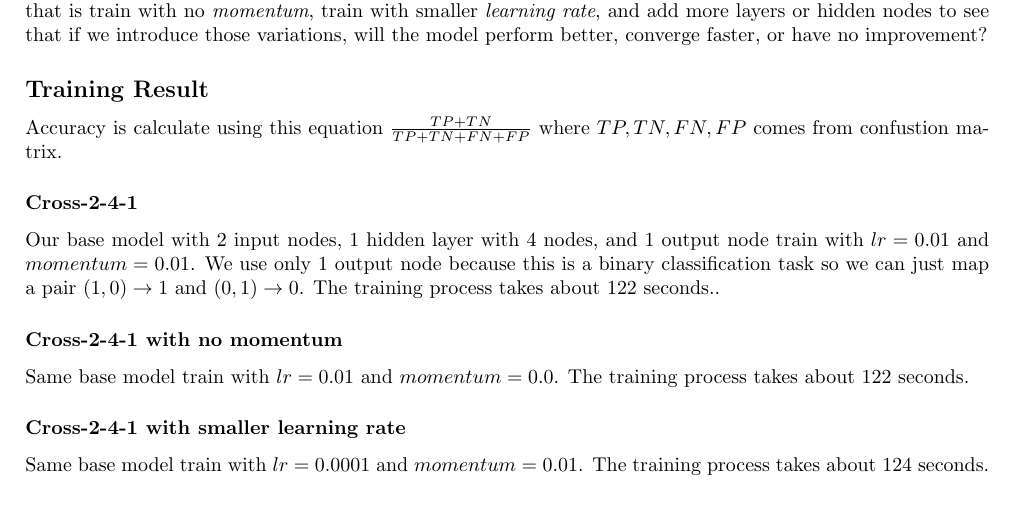
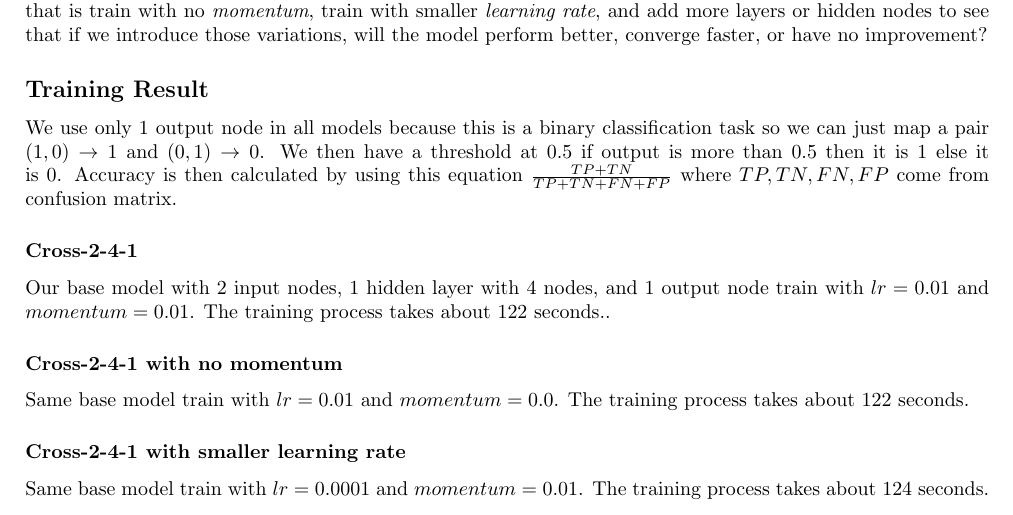
Before and after one commit to RiwEZ/MLPOnRust, a LaTeX document (report/main.tex): part of page 8 of 13, cut so that both start at the same text. Compiled offline with pdfLaTeX.

Commit message:
fix: typo on report and add some clarification on some part

```diff
--- a/report/main.tex
+++ b/report/main.tex
@@ -253,9 +253,11 @@ and add more layers or hidden nodes to see that if we introduce
 those variations, will the model perform better, converge faster, or have no improvement?
 
 \subsection*{Training Result}
-Accuracy is calculate using this equation $\frac{TP+TN}{TP+TN+FN+FP}$ where $TP, TN, FN, FP$ comes from confustion matrix.
+We use only 1 output node in all models because this is a binary classification task so we can just map a pair $(1, 0) \rightarrow 1$ and $(0, 1) \rightarrow 0$.
+We then have a threshold at $0.5$ if output is more than $0.5$ then it is $1$ else it is $0$.
+Accuracy is then calculated by using this equation $\frac{TP+TN}{TP+TN+FN+FP}$ where $TP, TN, FN, FP$ come from confusion matrix.
 \subsubsection*{Cross-2-4-1}
-Our base model with 2 input nodes, 1 hidden layer with 4 nodes, and 1 output node train with $lr = 0.01$ and $momentum = 0.01$. We use only 1 output node because this is a binary classification task so we can just map a pair $(1, 0) \rightarrow 1$ and $(0, 1) \rightarrow 0$.
+Our base model with 2 input nodes, 1 hidden layer with 4 nodes, and 1 output node train with $lr = 0.01$ and $momentum = 0.01$.
 The training process takes about 122 seconds..
 \subsubsection*{Cross-2-4-1 with no momentum}
 Same base model train with $lr = 0.01$ and $momentum = 0.0$.
```
Also changed, not shown: report/main.pdf.
